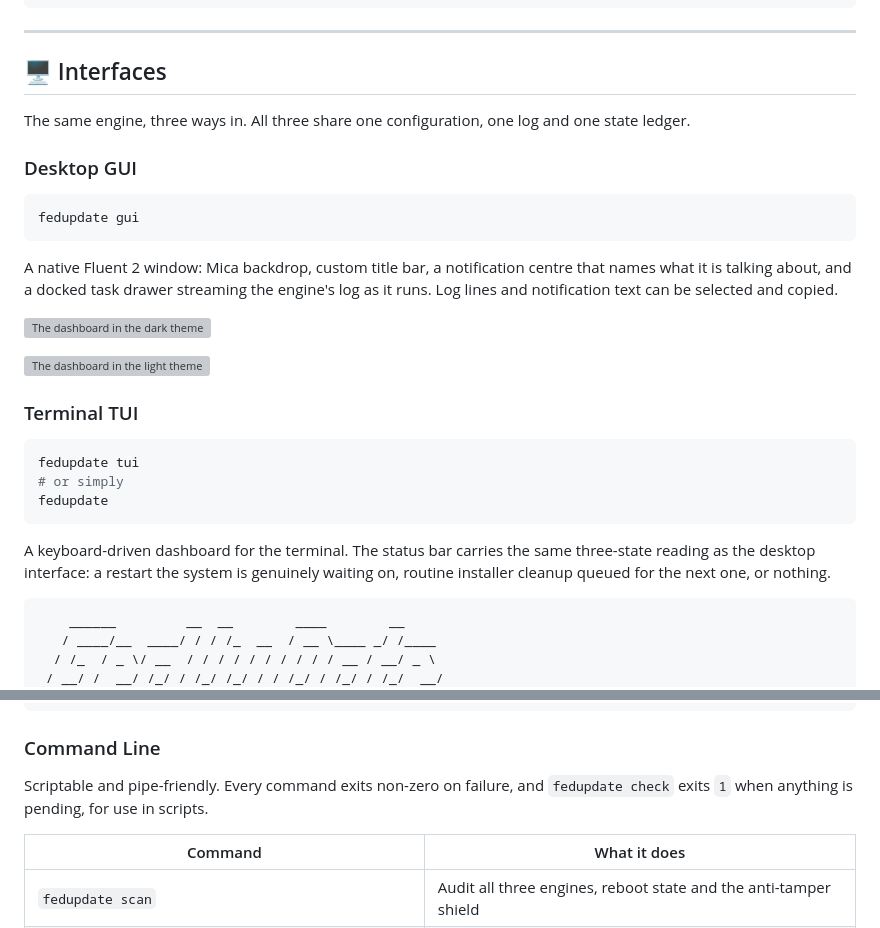
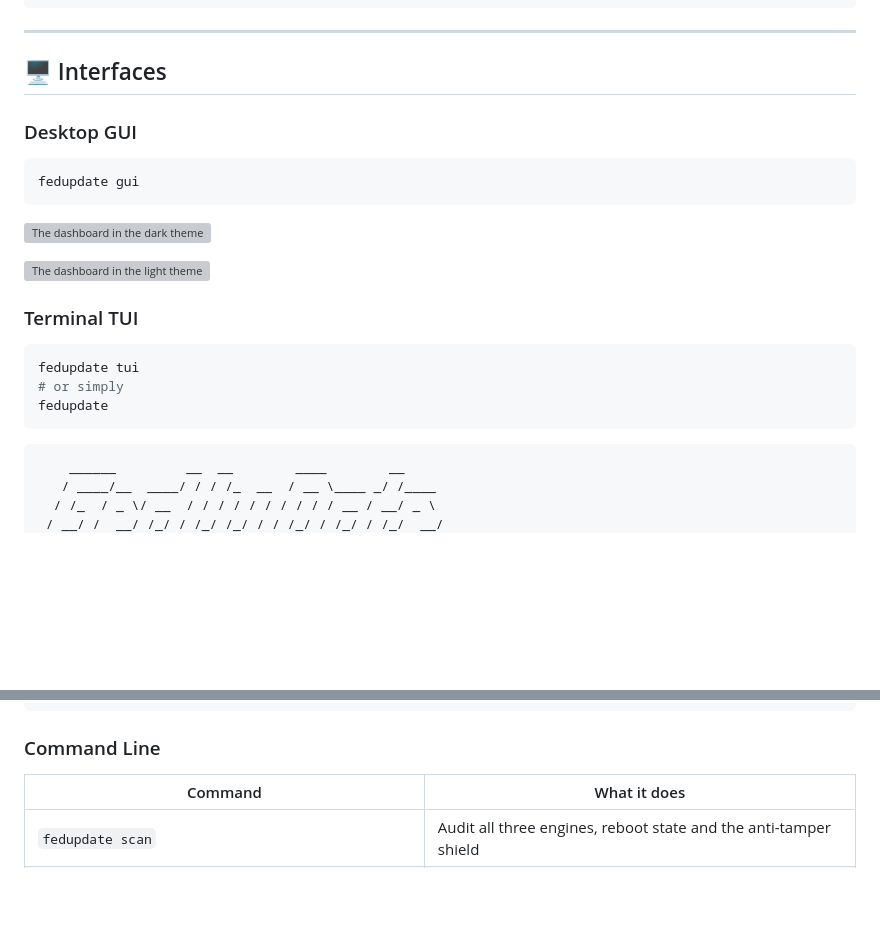
Before and after one commit to Arelius-D/FedUpDate, a Markdown page: README.md, 2 parts joined by grey strips. GitHub-like rendering; blank space fills up the shorter version; grey boxes are pictures that could not be loaded.

Commit message:
Let the screenshots and the menu speak for themselves

````diff
--- a/README.md
+++ b/README.md
@@ -107,19 +107,11 @@ defended and Windows may revert them later. Unattended:
 
 ## 🖥️ Interfaces
 
-The same engine, three ways in. All three share one configuration, one log and
-one state ledger.
-
 ### Desktop GUI
 
 ```powershell
 fedupdate gui
 ```
-
-A native Fluent 2 window: Mica backdrop, custom title bar, a notification
-centre that names what it is talking about, and a docked task drawer streaming
-the engine's log as it runs. Log lines and notification text can be selected
-and copied.
 
 ![The dashboard in the dark theme](assets/screenshots/gui-dashboard-dark.png)
 
@@ -132,10 +124,6 @@ fedupdate tui
 # or simply
 fedupdate
 ```
-
-A keyboard-driven dashboard for the terminal. The status bar carries the same
-three-state reading as the desktop interface: a restart the system is genuinely
-waiting on, routine installer cleanup queued for the next one, or nothing.
 
 ```text
     ______         __  __        ____        __
@@ -160,9 +148,6 @@ MAIN MENU
 ```
 
 ### Command Line
-
-Scriptable and pipe-friendly. Every command exits non-zero on failure, and
-`fedupdate check` exits `1` when anything is pending, for use in scripts.
 
 | Command | What it does |
 |---------|--------------|
````
